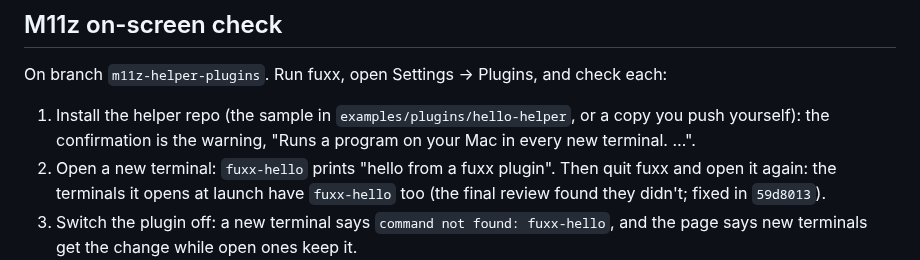
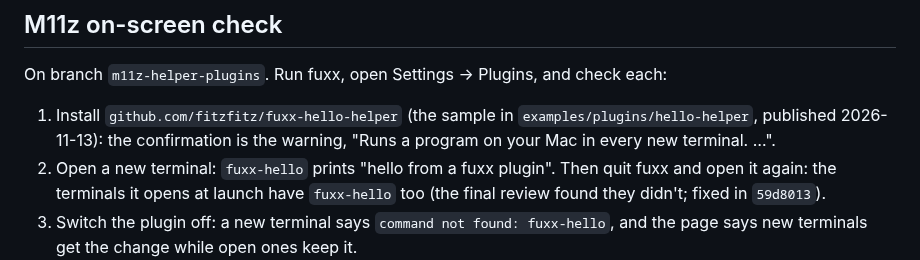
Before and after one commit to fitzfitz/fuxx-cli, a Markdown page: docs/04-Development/76 - Milestones 11y-11z - Plugins.md, the part around the change. Rendered like a GitHub page.

Commit message:
docs: M11z check uses the published sample github.com/fitzfitz/fuxx-hello-helper

```diff
--- a/docs/04-Development/76 - Milestones 11y-11z - Plugins.md
+++ b/docs/04-Development/76 - Milestones 11y-11z - Plugins.md
@@ -352,7 +352,7 @@ against a fake network (`example_plugin_installs_and_uninstalls_cleanly`).
 
 On branch `m11z-helper-plugins`. Run fuxx, open Settings → Plugins, and check each:
 
-1. Install the helper repo (the sample in `examples/plugins/hello-helper`, or a copy you push yourself): the
+1. Install `github.com/fitzfitz/fuxx-hello-helper` (the sample in `examples/plugins/hello-helper`, published 2026-11-13): the
    confirmation is the warning, "Runs a program on your Mac in every new terminal. …".
 2. Open a new terminal: `fuxx-hello` prints "hello from a fuxx plugin". Then quit fuxx and open it again: the
    terminals it opens at launch have `fuxx-hello` too (the final review found they didn't; fixed in `59d8013`).
```
